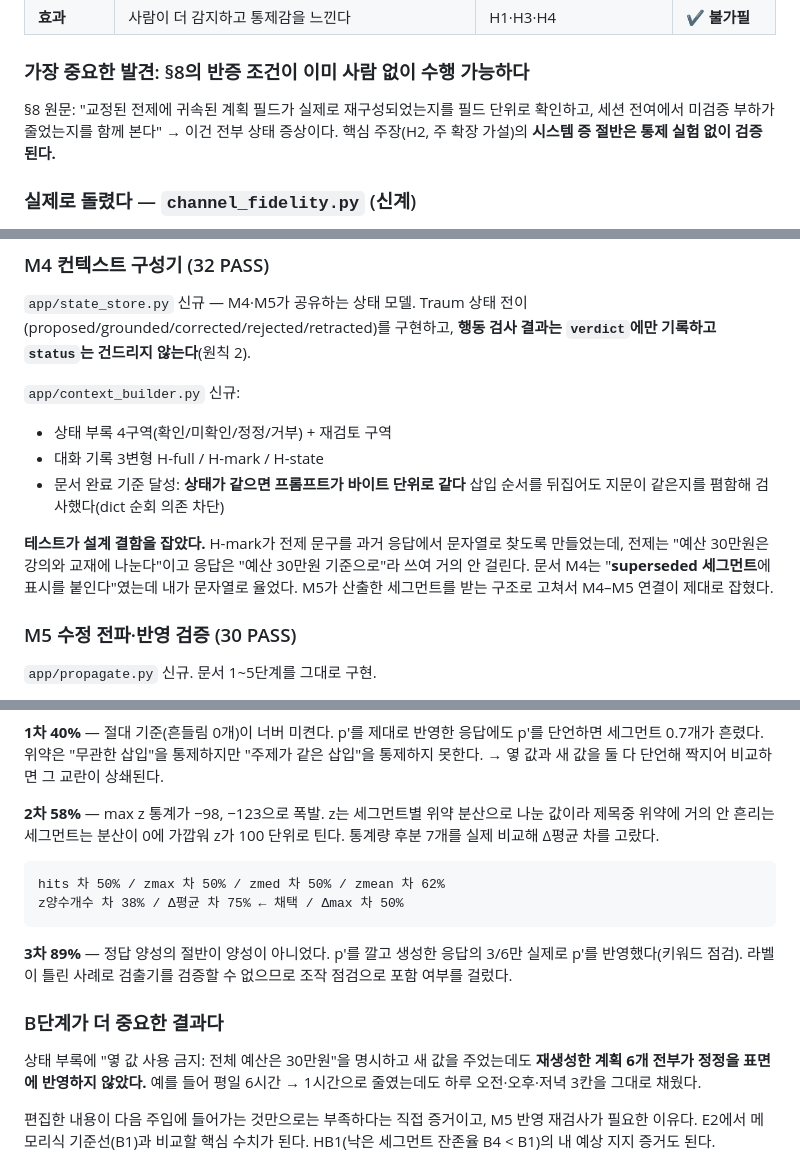
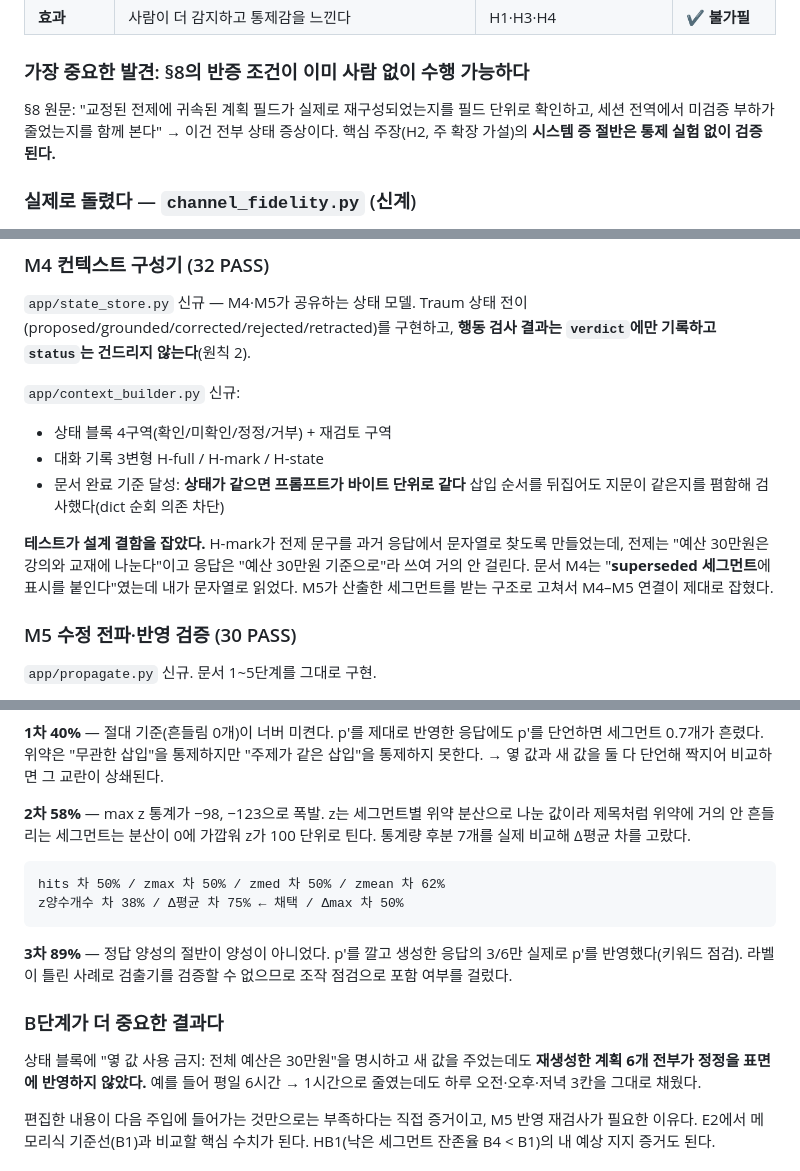
Before and after one commit to leeseungyeol03/groundinglee, a Markdown page: revision_plan.md, 3 parts joined by grey strips. GitHub-like rendering.

````diff
--- a/revision_plan.md
+++ b/revision_plan.md
@@ -299,7 +299,7 @@ false CG 차단은 그대로다. 4스위트 82개 전수 PASS.
 ### 가장 중요한 발견: §8의 반증 조건이 이미 사람 없이 수행 가능하다
 
 §8 원문: "교정된 전제에 귀속된 계획 필드가 실제로 재구성되었는지를 필드 단위로
-확인하고, 세션 전여에서 미검증 부하가 줄었는지를 함께 본다"
+확인하고, 세션 전역에서 미검증 부하가 줄었는지를 함께 본다"
 → 이건 전부 상태 증상이다. 핵심 주장(H2, 주 확장 가설)의 **시스템 증 절반은
 통제 실험 없이 검증된다.**
 
@@ -1547,7 +1547,7 @@ Traum 상태 전이(proposed/grounded/corrected/rejected/retracted)를 구현하
 **행동 검사 결과는 `verdict`에만 기록하고 `status`는 건드리지 않는다**(원칙 2).
 
 `app/context_builder.py` 신규:
-- 상태 부록 4구역(확인/미확인/정정/거부) + 재검토 구역
+- 상태 블록 4구역(확인/미확인/정정/거부) + 재검토 구역
 - 대화 기록 3변형 H-full / H-mark / H-state
 - 문서 완료 기준 달성: **상태가 같으면 프롬프트가 바이트 단위로 같다**
   삽입 순서를 뒤집어도 지문이 같은지를 폄함해 검사했다(dict 순회 의존 차단)
@@ -1555,7 +1555,7 @@ Traum 상태 전이(proposed/grounded/corrected/rejected/retracted)를 구현하
 **테스트가 설계 결함을 잡았다.** H-mark가 전제 문구를 과거 응답에서 문자열로
 찾도록 만들었는데, 전제는 "예산 30만원은 강의와 교재에 나눈다"이고 응답은
 "예산 30만원 기준으로"라 쓰여 거의 안 걸린다. 문서 M4는 "**superseded 세그먼트**에
-표시를 붙인다"였는데 내가 문자열로 율었다. M5가 산출한 세그먼트를 받는 구조로
+표시를 붙인다"였는데 내가 문자열로 읽었다. M5가 산출한 세그먼트를 받는 구조로
 고쳐서 M4–M5 연결이 제대로 잡혔다.
 
 ### M5 수정 전파·반영 검증 (30 PASS)
@@ -1588,7 +1588,7 @@ B단계 정정 후 재생성의 표면 반영    0/6 = 0%
 단언해 짝지어 비교하면 그 교란이 상쇄된다.
 
 **2차 58%** — max z 통계가 −98, −123으로 폭발. z는 세그먼트별 위약 분산으로
-나눈 값이라 제목중 위약에 거의 안 흔리는 세그먼트는 분산이 0에 가깝워 z가
+나눈 값이라 제목처럼 위약에 거의 안 흔들리는 세그먼트는 분산이 0에 가깝워 z가
 100 단위로 틴다. 통계량 후분 7개를 실제 비교해 Δ평균 차를 고랐다.
 
 ```
@@ -1602,7 +1602,7 @@ z양수개수 차 38% / Δ평균 차 75% ← 채택 / Δmax 차 50%
 
 ### B단계가 더 중요한 결과다
 
-상태 부록에 "옇 값 사용 금지: 전체 예산은 30만원"을 명시하고 새 값을 주었는데도
+상태 블록에 "옇 값 사용 금지: 전체 예산은 30만원"을 명시하고 새 값을 주었는데도
 **재생성한 계획 6개 전부가 정정을 표면에 반영하지 않았다.** 예를 들어 평일
 6시간 → 1시간으로 줄였는데도 하루 오전·오후·저녁 3칸을 그대로 채웠다.
 
````
Also changed, not shown: README.md (+2 -2 lines).
